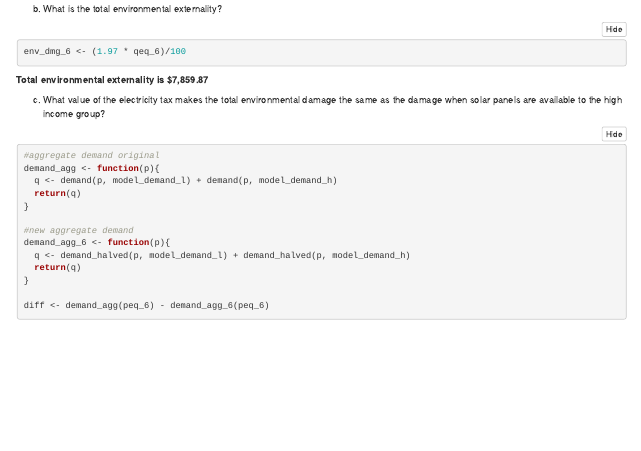
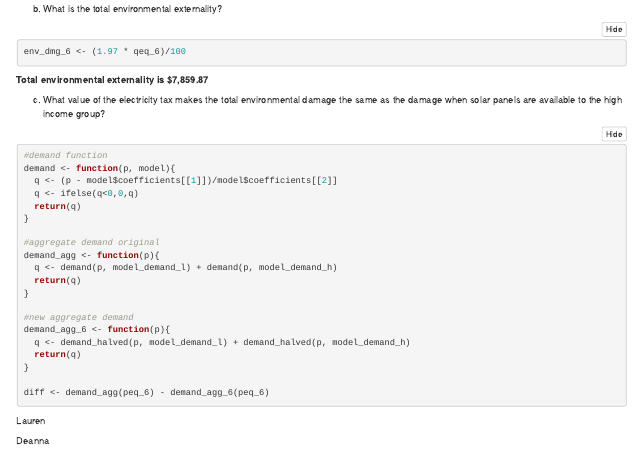
Before and after one commit to clairemeuter/esm204-hw3-v2, an R Markdown document (esm204_hw3.Rmd): the page in a window 1100 px wide, from 5660 px down. Rendered offline with R 4.5, knitr and Pandoc, with nearby package versions; folded parts are opened; some code elsewhere in the file could not run offline; column names are cleaned by a stand-in for the janitor package.

Commit message:
more setup

````diff
--- a/esm204_hw3.Rmd
+++ b/esm204_hw3.Rmd
@@ -444,6 +444,13 @@ env_dmg_6 <- (1.97 * qeq_6)/100
 
 (c) What value of the electricity tax makes the total environmental damage the same as the damage when solar panels are available to the high income group?
 ```{r}
+#demand function
+demand <- function(p, model){
+  q <- (p - model$coefficients[[1]])/model$coefficients[[2]]
+  q <- ifelse(q<0,0,q)
+  return(q)
+}
+
 #aggregate demand original
 demand_agg <- function(p){
   q <- demand(p, model_demand_l) + demand(p, model_demand_h)
@@ -458,3 +465,13 @@ demand_agg_6 <- function(p){
 
 diff <- demand_agg(peq_6) - demand_agg_6(peq_6)
 ```
+
+Lauren
+```{r}
+
+```
+
+Deanna
+```{r}
+
+```
````
